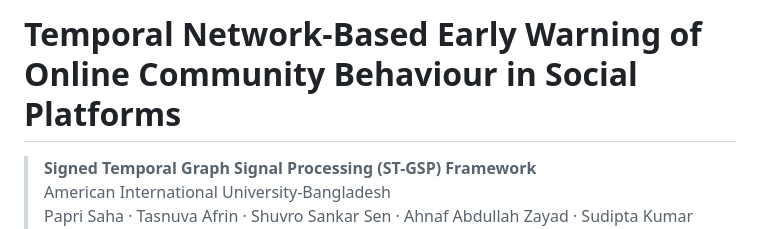
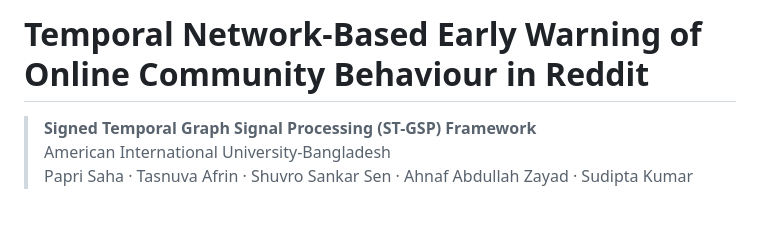
Before and after one commit to ShuvroSankar/Temporal-Network-Project, a Markdown page: README.md, the part around the change. Drawn GitHub-style; blank space fills up the shorter version.

Commit message:
Update project title for Reddit context

```diff
--- a/README.md
+++ b/README.md
@@ -1,4 +1,4 @@
-# Temporal Network-Based Early Warning of Online Community Behaviour in Social Platforms
+# Temporal Network-Based Early Warning of Online Community Behaviour in Reddit
 
 > **Signed Temporal Graph Signal Processing (ST-GSP) Framework**
 > American International University-Bangladesh
```
